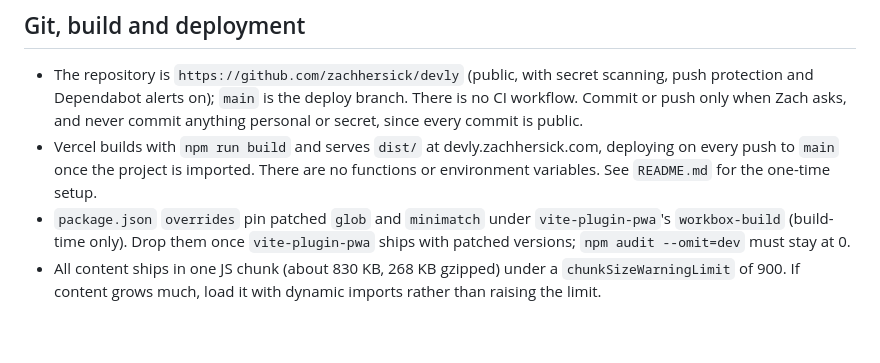
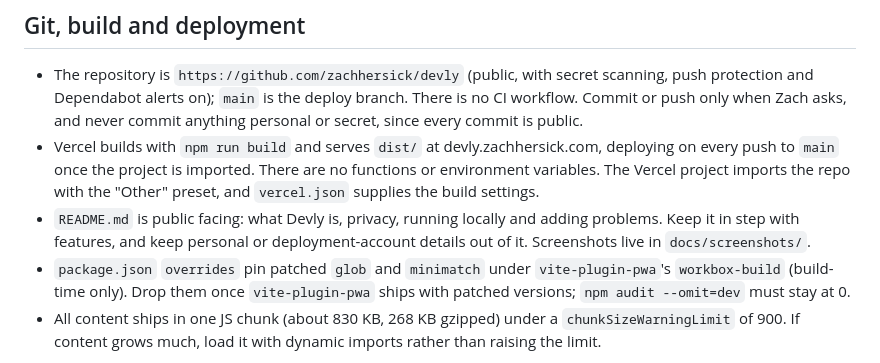
Before and after one commit to zachhersick/devly, a Markdown page: AGENTS.md, the part around the change. Drawn GitHub-style; blank space fills up the shorter version.

```diff
--- a/AGENTS.md
+++ b/AGENTS.md
@@ -135,7 +135,11 @@ deployment validation.
   commit anything personal or secret, since every commit is public.
 - Vercel builds with `npm run build` and serves `dist/` at devly.zachhersick.com,
   deploying on every push to `main` once the project is imported. There are no
-  functions or environment variables. See `README.md` for the one-time setup.
+  functions or environment variables. The Vercel project imports the repo with
+  the "Other" preset, and `vercel.json` supplies the build settings.
+- `README.md` is public facing: what Devly is, privacy, running locally and
+  adding problems. Keep it in step with features, and keep personal or
+  deployment-account details out of it. Screenshots live in `docs/screenshots/`.
 - `package.json` `overrides` pin patched `glob` and `minimatch` under
   `vite-plugin-pwa`'s `workbox-build` (build-time only). Drop them once
   `vite-plugin-pwa` ships with patched versions; `npm audit --omit=dev` must stay at 0.
```
Also changed, not shown: README.md (+66 -21 lines), docs/screenshots/diagram.jpg (added), docs/screenshots/quiz.jpg (added), docs/screenshots/today.jpg (added), 1 other file.
